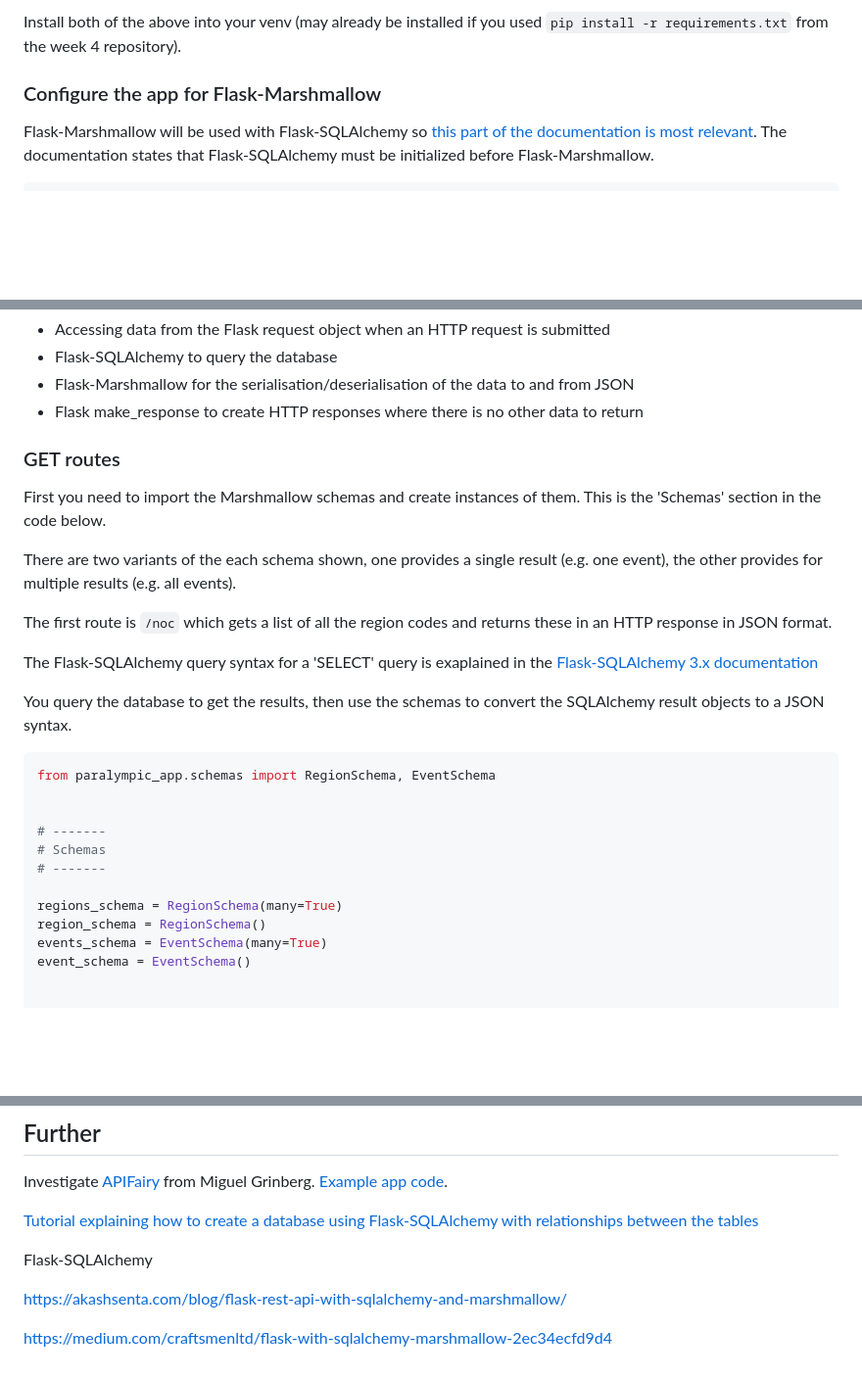
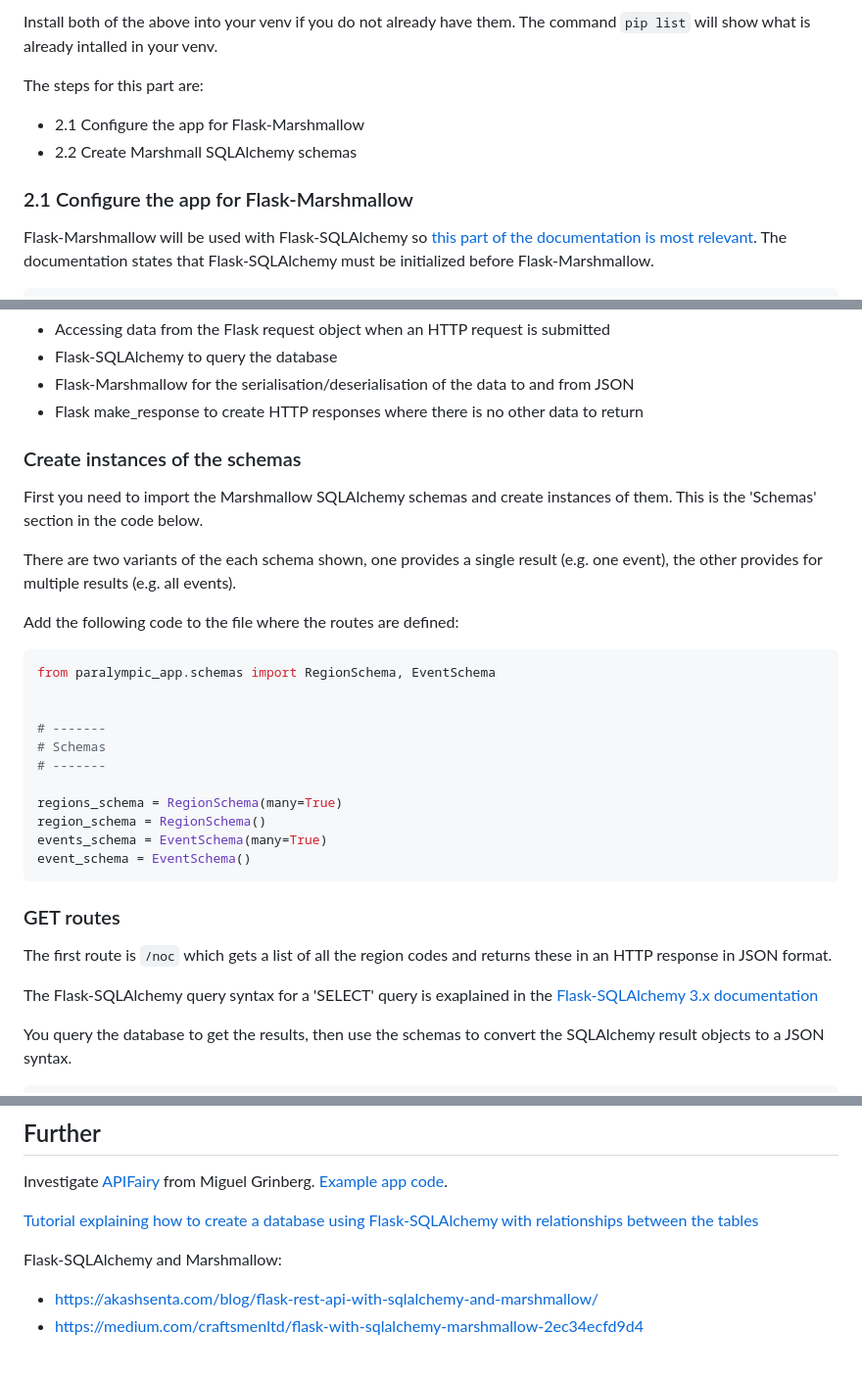
Before and after one commit to nicholsons/comp0034-week8, a Markdown page: activities/activities-rest.md, 3 parts joined by grey strips. Shown: that part at 98% size. GitHub-like rendering; blank space fills up the shorter version.

````diff
--- a/activities/activities-rest.md
+++ b/activities/activities-rest.md
@@ -193,7 +232,12 @@ Since this can become complex, use libraries to help you. This activity uses:
 
-Install both of the above into your venv (may already be installed if you used `pip install -r requirements.txt` from the week 4 repository).
+Install both of the above into your venv if you do not already have them. The command `pip list` will show what is already intalled in your venv.
 
-### Configure the app for Flask-Marshmallow
+The steps for this part are:
+
+- 2.1 Configure the app for Flask-Marshmallow
+- 2.2 Create Marshmall SQLAlchemy schemas
+
+### 2.1 Configure the app for Flask-Marshmallow
 
 Flask-Marshmallow will be used with Flask-SQLAlchemy so [this part of the documentation is most relevant](https://flask-marshmallow.readthedocs.io/en/latest/#optional-flask-sqlalchemy-integration). The documentation states that Flask-SQLAlchemy must be initialized before Flask-Marshmallow.
 
@@ -278,17 +336,13 @@ The routes in this app use a combination of:
 - Flask-Marshmallow for the serialisation/deserialisation of the data to and from JSON
 - Flask make_response to create HTTP responses where there is no other data to return
 
-### GET routes
+### Create instances of the schemas
 
-First you need to import the Marshmallow schemas and create instances of them. This is the 'Schemas' section in the code below.
+First you need to import the Marshmallow SQLAlchemy schemas and create instances of them. This is the 'Schemas' section in the code below.
 
 There are two variants of the each schema shown, one provides a single result (e.g. one event), the other provides for multiple results (e.g. all events).
 
-The first route is `/noc` which gets a list of all the region codes and returns these in an HTTP response in JSON format.
-
-The Flask-SQLAlchemy query syntax for a 'SELECT' query is exaplained in the [Flask-SQLAlchemy 3.x documentation](https://flask-sqlalchemy.palletsprojects.com/en/3.0.x/queries/#select)
-
-You query the database to get the results, then use the schemas to convert the SQLAlchemy result objects to a JSON syntax.
+Add the following code to the file where the routes are defined:
 
 ```python
 from paralympic_app.schemas import RegionSchema, EventSchema
@@ -302,8 +356,17 @@ regions_schema = RegionSchema(many=True)
 region_schema = RegionSchema()
 events_schema = EventSchema(many=True)
 event_schema = EventSchema()
+```
 
+### GET routes
 
+The first route is `/noc` which gets a list of all the region codes and returns these in an HTTP response in JSON format.
+
+The Flask-SQLAlchemy query syntax for a 'SELECT' query is exaplained in the [Flask-SQLAlchemy 3.x documentation](https://flask-sqlalchemy.palletsprojects.com/en/3.0.x/queries/#select)
+
+You query the database to get the results, then use the schemas to convert the SQLAlchemy result objects to a JSON syntax.
+
+```python
 @app.get("/noc")
 def noc():
     """Returns a list of NOC region codes and their details in JSON."""
@@ -542,8 +605,7 @@ Investigate [APIFairy](https://testdriven.io/blog/flask-apifairy/) from Miguel G
 
 [Tutorial explaining how to create a database using Flask-SQLAlchemy with relationships between the tables](https://www.digitalocean.com/community/tutorials/how-to-use-one-to-many-database-relationships-with-flask-sqlalchemy)
 
-Flask-SQLAlchemy
+Flask-SQLAlchemy and Marshmallow:
 
-<https://akashsenta.com/blog/flask-rest-api-with-sqlalchemy-and-marshmallow/>
-
-<https://medium.com/craftsmenltd/flask-with-sqlalchemy-marshmallow-2ec34ecfd9d4>
+- <https://akashsenta.com/blog/flask-rest-api-with-sqlalchemy-and-marshmallow/>
+- <https://medium.com/craftsmenltd/flask-with-sqlalchemy-marshmallow-2ec34ecfd9d4>
````
Also changed, not shown: other parts of activities/activities-rest.md (+76 -23 lines).
